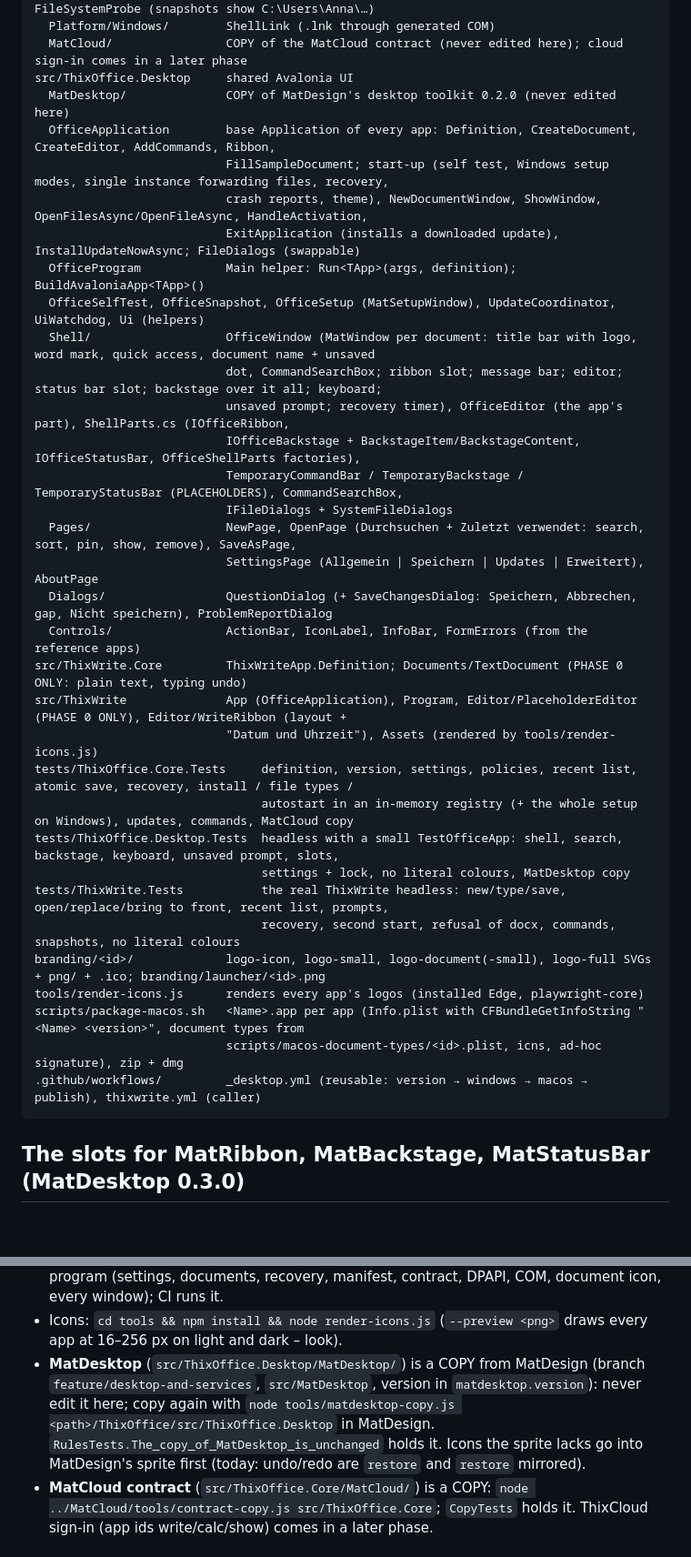
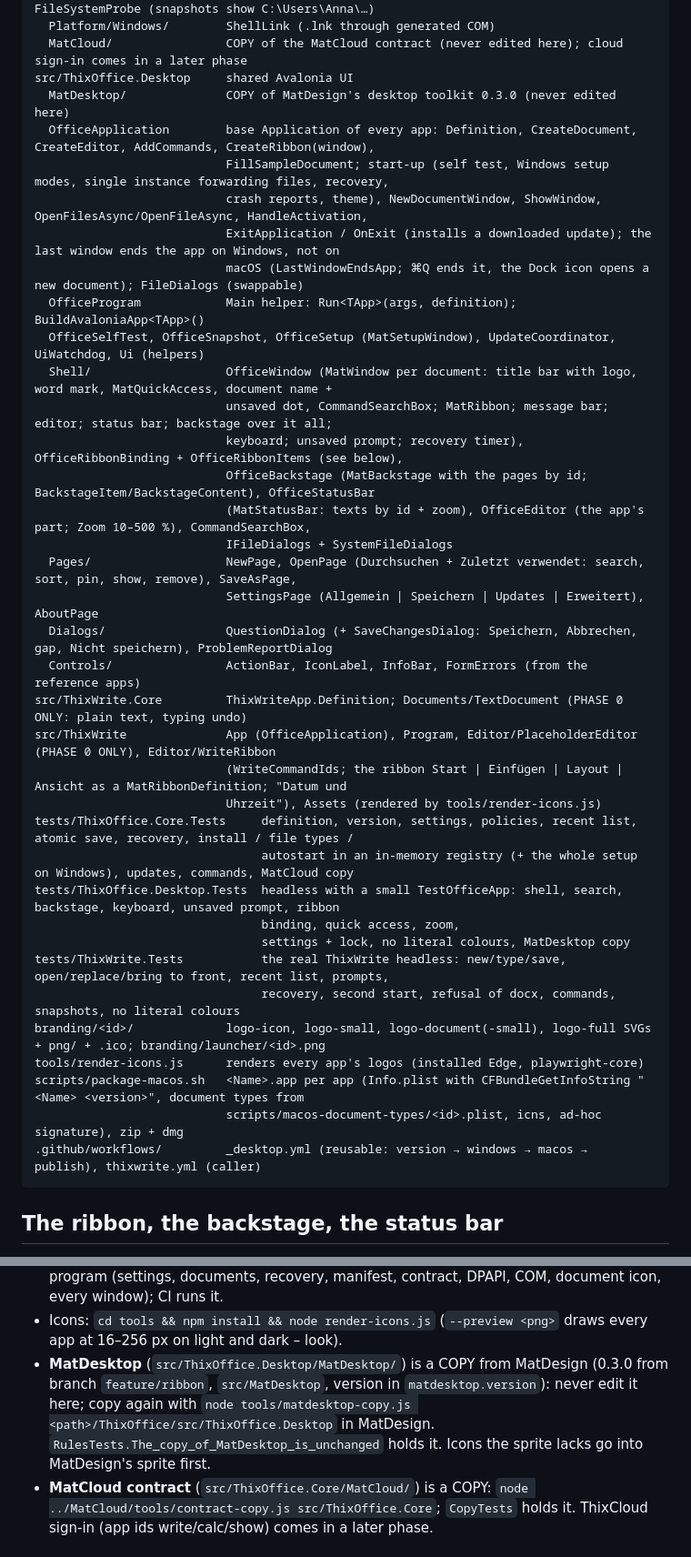
Before and after one commit to Real-TTX/ThixOffice, a Markdown page: CLAUDE.md, 2 parts joined by grey strips. Shown at 91% size. Drawn GitHub-style; blank space fills up the shorter version.

````diff
--- a/CLAUDE.md
+++ b/CLAUDE.md
@@ -51,29 +52,32 @@ src/ThixOffice.Core        (no UI) shared by every app; every service is paramet
   Platform/Windows/        ShellLink (.lnk through generated COM)
   MatCloud/                COPY of the MatCloud contract (never edited here); cloud sign-in comes in a later phase
 src/ThixOffice.Desktop     shared Avalonia UI
-  MatDesktop/              COPY of MatDesign's desktop toolkit 0.2.0 (never edited here)
-  OfficeApplication        base Application of every app: Definition, CreateDocument, CreateEditor, AddCommands, Ribbon,
+  MatDesktop/              COPY of MatDesign's desktop toolkit 0.3.0 (never edited here)
+  OfficeApplication        base Application of every app: Definition, CreateDocument, CreateEditor, AddCommands, CreateRibbon(window),
                            FillSampleDocument; start-up (self test, Windows setup modes, single instance forwarding files, recovery,
                            crash reports, theme), NewDocumentWindow, ShowWindow, OpenFilesAsync/OpenFileAsync, HandleActivation,
-                           ExitApplication (installs a downloaded update), InstallUpdateNowAsync; FileDialogs (swappable)
+                           ExitApplication / OnExit (installs a downloaded update); the last window ends the app on Windows, not on
+                           macOS (LastWindowEndsApp; ⌘Q ends it, the Dock icon opens a new document); FileDialogs (swappable)
   OfficeProgram            Main helper: Run<TApp>(args, definition); BuildAvaloniaApp<TApp>()
   OfficeSelfTest, OfficeSnapshot, OfficeSetup (MatSetupWindow), UpdateCoordinator, UiWatchdog, Ui (helpers)
-  Shell/                   OfficeWindow (MatWindow per document: title bar with logo, word mark, quick access, document name + unsaved
-                           dot, CommandSearchBox; ribbon slot; message bar; editor; status bar slot; backstage over it all; keyboard;
-                           unsaved prompt; recovery timer), OfficeEditor (the app's part), ShellParts.cs (IOfficeRibbon,
-                           IOfficeBackstage + BackstageItem/BackstageContent, IOfficeStatusBar, OfficeShellParts factories),
-                           TemporaryCommandBar / TemporaryBackstage / TemporaryStatusBar (PLACEHOLDERS), CommandSearchBox,
+  Shell/                   OfficeWindow (MatWindow per document: title bar with logo, word mark, MatQuickAccess, document name +
+                           unsaved dot, CommandSearchBox; MatRibbon; message bar; editor; status bar; backstage over it all;
+                           keyboard; unsaved prompt; recovery timer), OfficeRibbonBinding + OfficeRibbonItems (see below),
+                           OfficeBackstage (MatBackstage with the pages by id; BackstageItem/BackstageContent), OfficeStatusBar
+                           (MatStatusBar: texts by id + zoom), OfficeEditor (the app's part; Zoom 10–500 %), CommandSearchBox,
                            IFileDialogs + SystemFileDialogs
   Pages/                   NewPage, OpenPage (Durchsuchen + Zuletzt verwendet: search, sort, pin, show, remove), SaveAsPage,
                            SettingsPage (Allgemein | Speichern | Updates | Erweitert), AboutPage
   Dialogs/                 QuestionDialog (+ SaveChangesDialog: Speichern, Abbrechen, gap, Nicht speichern), ProblemReportDialog
   Controls/                ActionBar, IconLabel, InfoBar, FormErrors (from the reference apps)
 src/ThixWrite.Core         ThixWriteApp.Definition; Documents/TextDocument (PHASE 0 ONLY: plain text, typing undo)
-src/ThixWrite              App (OfficeApplication), Program, Editor/PlaceholderEditor (PHASE 0 ONLY), Editor/WriteRibbon (layout +
-                           "Datum und Uhrzeit"), Assets (rendered by tools/render-icons.js)
+src/ThixWrite              App (OfficeApplication), Program, Editor/PlaceholderEditor (PHASE 0 ONLY), Editor/WriteRibbon
+                           (WriteCommandIds; the ribbon Start | Einfügen | Layout | Ansicht as a MatRibbonDefinition; "Datum und
+                           Uhrzeit"), Assets (rendered by tools/render-icons.js)
 tests/ThixOffice.Core.Tests     definition, version, settings, policies, recent list, atomic save, recovery, install / file types /
                                 autostart in an in-memory registry (+ the whole setup on Windows), updates, commands, MatCloud copy
-tests/ThixOffice.Desktop.Tests  headless with a small TestOfficeApp: shell, search, backstage, keyboard, unsaved prompt, slots,
+tests/ThixOffice.Desktop.Tests  headless with a small TestOfficeApp: shell, search, backstage, keyboard, unsaved prompt, ribbon
+                                binding, quick access, zoom,
                                 settings + lock, no literal colours, MatDesktop copy
 tests/ThixWrite.Tests           the real ThixWrite headless: new/type/save, open/replace/bring to front, recent list, prompts,
                                 recovery, second start, refusal of docx, commands, snapshots, no literal colours
@@ -84,5 +88,5 @@ scripts/package-macos.sh   <Name>.app per app (Info.plist with CFBundleGetInfoSt
 .github/workflows/         _desktop.yml (reusable: version → windows → macos → publish), thixwrite.yml (caller)
 ```
 
-## The slots for MatRibbon, MatBackstage, MatStatusBar (MatDesktop 0.3.0)
+## The ribbon, the backstage, the status bar
 
@@ -114,10 +129,10 @@ Every document window takes its three parts from `OfficeShellParts.CreateRibbon
   `ThixWrite.exe --self-test <report>` checks the published program (settings, documents, recovery, manifest, contract, DPAPI,
   COM, document icon, every window); CI runs it.
 - Icons: `cd tools && npm install && node render-icons.js` (`--preview <png>` draws every app at 16–256 px on light and dark – look).
-- **MatDesktop** (`src/ThixOffice.Desktop/MatDesktop/`) is a COPY from MatDesign (branch `feature/desktop-and-services`,
+- **MatDesktop** (`src/ThixOffice.Desktop/MatDesktop/`) is a COPY from MatDesign (0.3.0 from branch `feature/ribbon`,
   `src/MatDesktop`, version in `matdesktop.version`): never edit it here; copy again with `node tools/matdesktop-copy.js
   <path>/ThixOffice/src/ThixOffice.Desktop` in MatDesign. `RulesTests.The_copy_of_MatDesktop_is_unchanged` holds it. Icons the
-  sprite lacks go into MatDesign's sprite first (today: undo/redo are `restore` and `restore` mirrored).
+  sprite lacks go into MatDesign's sprite first.
 - **MatCloud contract** (`src/ThixOffice.Core/MatCloud/`) is a COPY: `node ../MatCloud/tools/contract-copy.js src/ThixOffice.Core`;
   `CopyTests` holds it. ThixCloud sign-in (app ids write/calc/show) comes in a later phase.
 
````
Also changed, not shown: other parts of CLAUDE.md (+32 -20 lines), README.md (+3 -2 lines), docs/PLAN.md (+4 -0 lines), docs/images/thixwrite-backstage-about-light.png, docs/images/thixwrite-backstage-open-dark.png, docs/images/thixwrite-backstage-open-light.png, docs/images/thixwrite-backstage-settings-save-light.png, docs/images/thixwrite-main-dark.png, docs/images/thixwrite-main-light.png.
